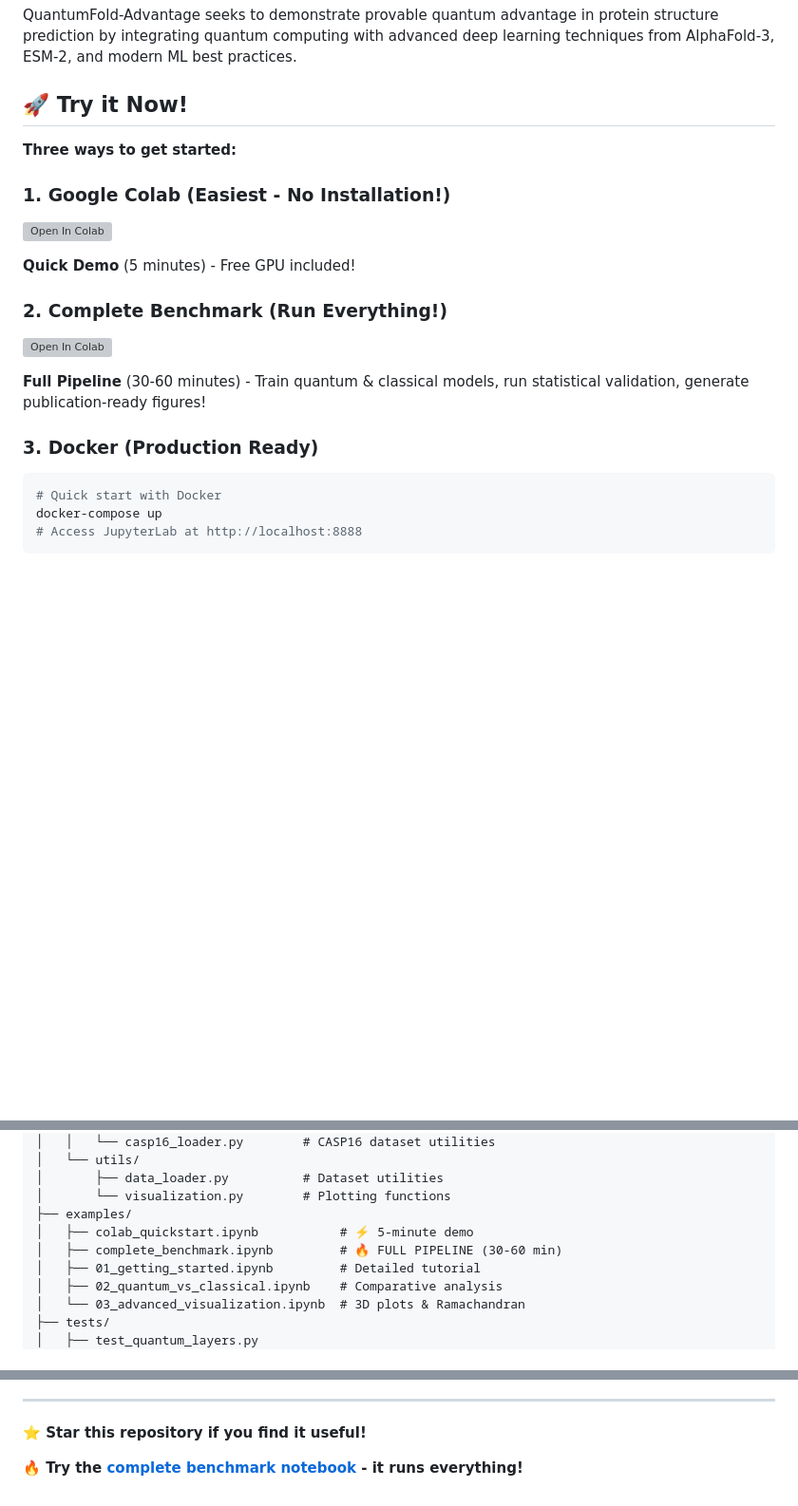
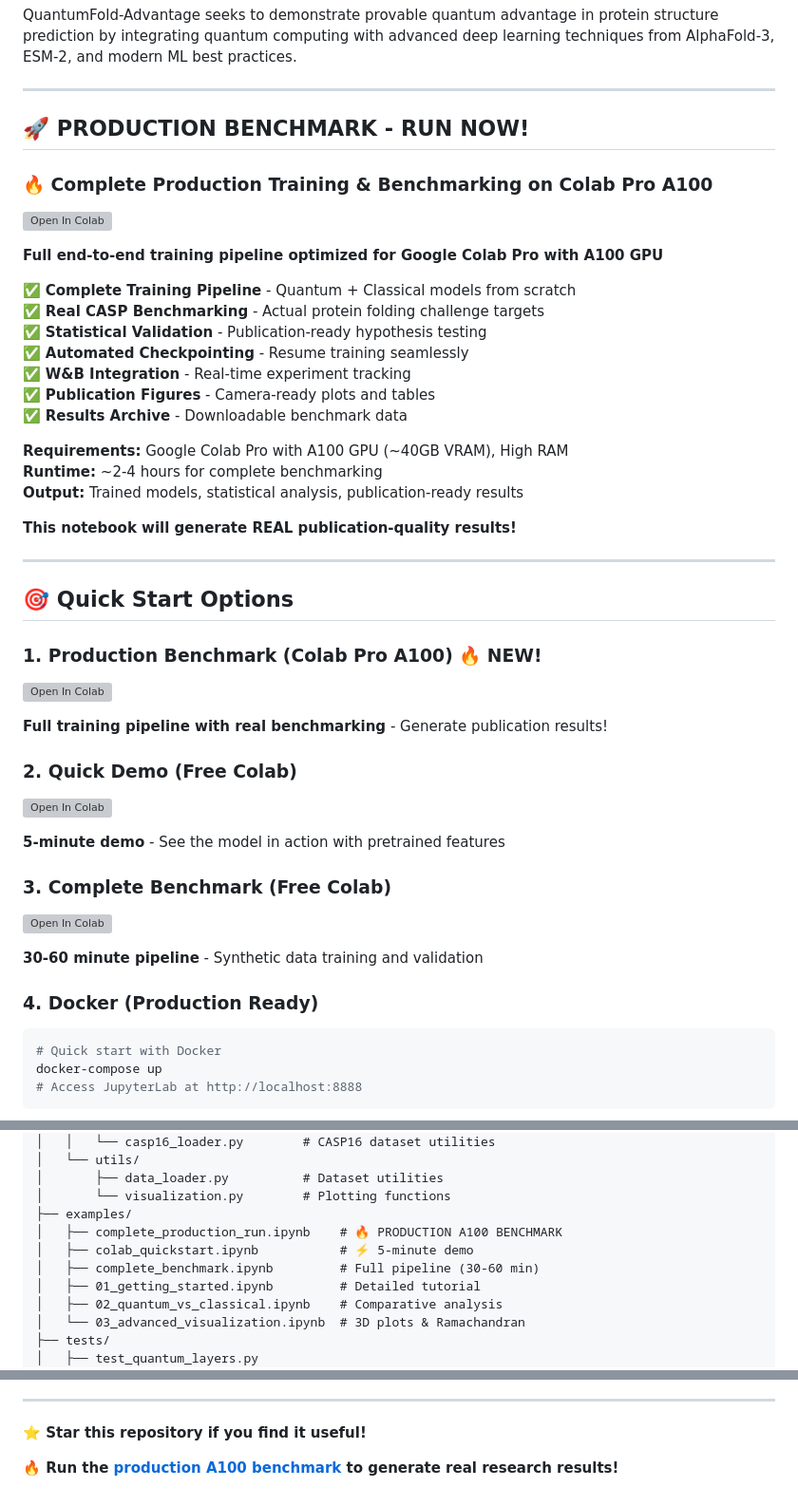
Before and after one commit to Tommaso-R-Marena/QuantumFold-Advantage, a Markdown page: README.md, 3 parts joined by grey strips. Shown at 95% size. Rendered like a GitHub page; blank space fills up the shorter version; grey boxes are pictures that could not be loaded.

Commit message:
Update README to prominently feature production-ready Colab Pro A100 benchmark notebook

````diff
--- a/README.md
+++ b/README.md
@@ -24,21 +24,50 @@
 
 QuantumFold-Advantage seeks to demonstrate provable quantum advantage in protein structure prediction by integrating quantum computing with advanced deep learning techniques from AlphaFold-3, ESM-2, and modern ML best practices.
 
-## 🚀 Try it Now!
+---
 
-**Three ways to get started:**
+## 🚀 **PRODUCTION BENCHMARK - RUN NOW!**
 
-### 1. Google Colab (Easiest - No Installation!)
+### **🔥 Complete Production Training & Benchmarking on Colab Pro A100**
+
+[![Open In Colab](https://colab.research.google.com/assets/colab-badge.svg)](https://colab.research.google.com/github/Tommaso-R-Marena/QuantumFold-Advantage/blob/main/examples/complete_production_run.ipynb)
+
+**Full end-to-end training pipeline optimized for Google Colab Pro with A100 GPU**
+
+✅ **Complete Training Pipeline** - Quantum + Classical models from scratch
+✅ **Real CASP Benchmarking** - Actual protein folding challenge targets
+✅ **Statistical Validation** - Publication-ready hypothesis testing
+✅ **Automated Checkpointing** - Resume training seamlessly
+✅ **W&B Integration** - Real-time experiment tracking
+✅ **Publication Figures** - Camera-ready plots and tables
+✅ **Results Archive** - Downloadable benchmark data
+
+**Requirements:** Google Colab Pro with A100 GPU (~40GB VRAM), High RAM
+**Runtime:** ~2-4 hours for complete benchmarking
+**Output:** Trained models, statistical analysis, publication-ready results
+
+**This notebook will generate REAL publication-quality results!**
+
+---
+
+## 🎯 Quick Start Options
+
+### 1. **Production Benchmark** (Colab Pro A100) 🔥 NEW!
+[![Open In Colab](https://colab.research.google.com/assets/colab-badge.svg)](https://colab.research.google.com/github/Tommaso-R-Marena/QuantumFold-Advantage/blob/main/examples/complete_production_run.ipynb)
+
+**Full training pipeline with real benchmarking** - Generate publication results!
+
+### 2. **Quick Demo** (Free Colab)
 [![Open In Colab](https://colab.research.google.com/assets/colab-badge.svg)](https://colab.research.google.com/github/Tommaso-R-Marena/QuantumFold-Advantage/blob/main/examples/colab_quickstart.ipynb)
 
-**Quick Demo** (5 minutes) - Free GPU included!
+**5-minute demo** - See the model in action with pretrained features
 
-### 2. Complete Benchmark (Run Everything!)
+### 3. **Complete Benchmark** (Free Colab)
 [![Open In Colab](https://colab.research.google.com/assets/colab-badge.svg)](https://colab.research.google.com/github/Tommaso-R-Marena/QuantumFold-Advantage/blob/main/examples/complete_benchmark.ipynb)
 
-**Full Pipeline** (30-60 minutes) - Train quantum & classical models, run statistical validation, generate publication-ready figures!
+**30-60 minute pipeline** - Synthetic data training and validation
 
-### 3. Docker (Production Ready)
+### 4. Docker (Production Ready)
 ```bash
 # Quick start with Docker
 docker-compose up
@@ -278,8 +307,9 @@ QuantumFold-Advantage/
 │       ├── data_loader.py          # Dataset utilities
 │       └── visualization.py        # Plotting functions
 ├── examples/
+│   ├── complete_production_run.ipynb    # 🔥 PRODUCTION A100 BENCHMARK
 │   ├── colab_quickstart.ipynb           # ⚡ 5-minute demo
-│   ├── complete_benchmark.ipynb         # 🔥 FULL PIPELINE (30-60 min)
+│   ├── complete_benchmark.ipynb         # Full pipeline (30-60 min)
 │   ├── 01_getting_started.ipynb         # Detailed tutorial
 │   ├── 02_quantum_vs_classical.ipynb    # Comparative analysis
 │   └── 03_advanced_visualization.ipynb  # 3D plots & Ramachandran
@@ -511,4 +549,4 @@ The Catholic University of America
 
 **⭐ Star this repository if you find it useful!**
 
-**🔥 Try the [complete benchmark notebook](https://colab.research.google.com/github/Tommaso-R-Marena/QuantumFold-Advantage/blob/main/examples/complete_benchmark.ipynb) - it runs everything!**
+**🔥 Run the [production A100 benchmark](https://colab.research.google.com/github/Tommaso-R-Marena/QuantumFold-Advantage/blob/main/examples/complete_production_run.ipynb) to generate real research results!**
````
Also changed, not shown: other parts of README.md (+19 -11 lines).
